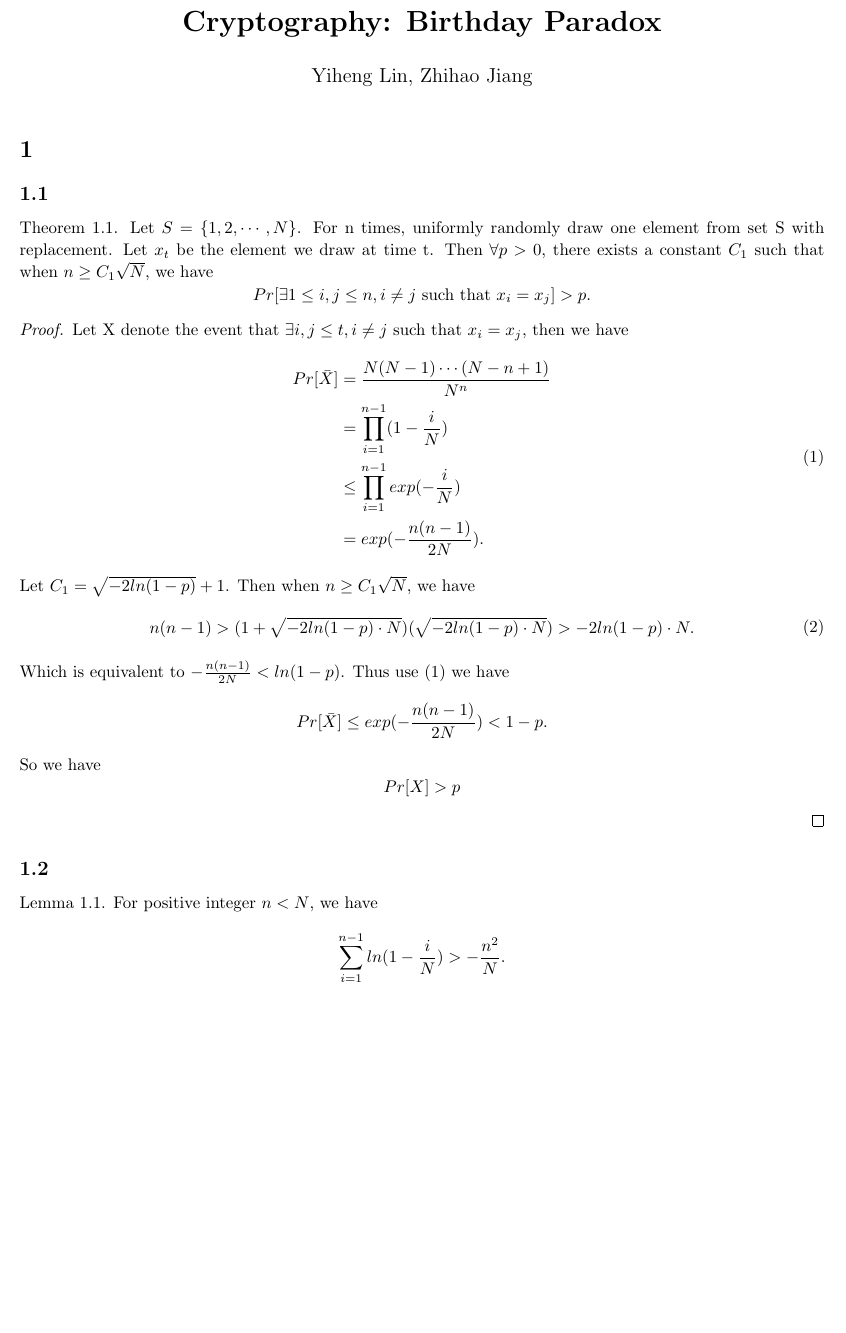
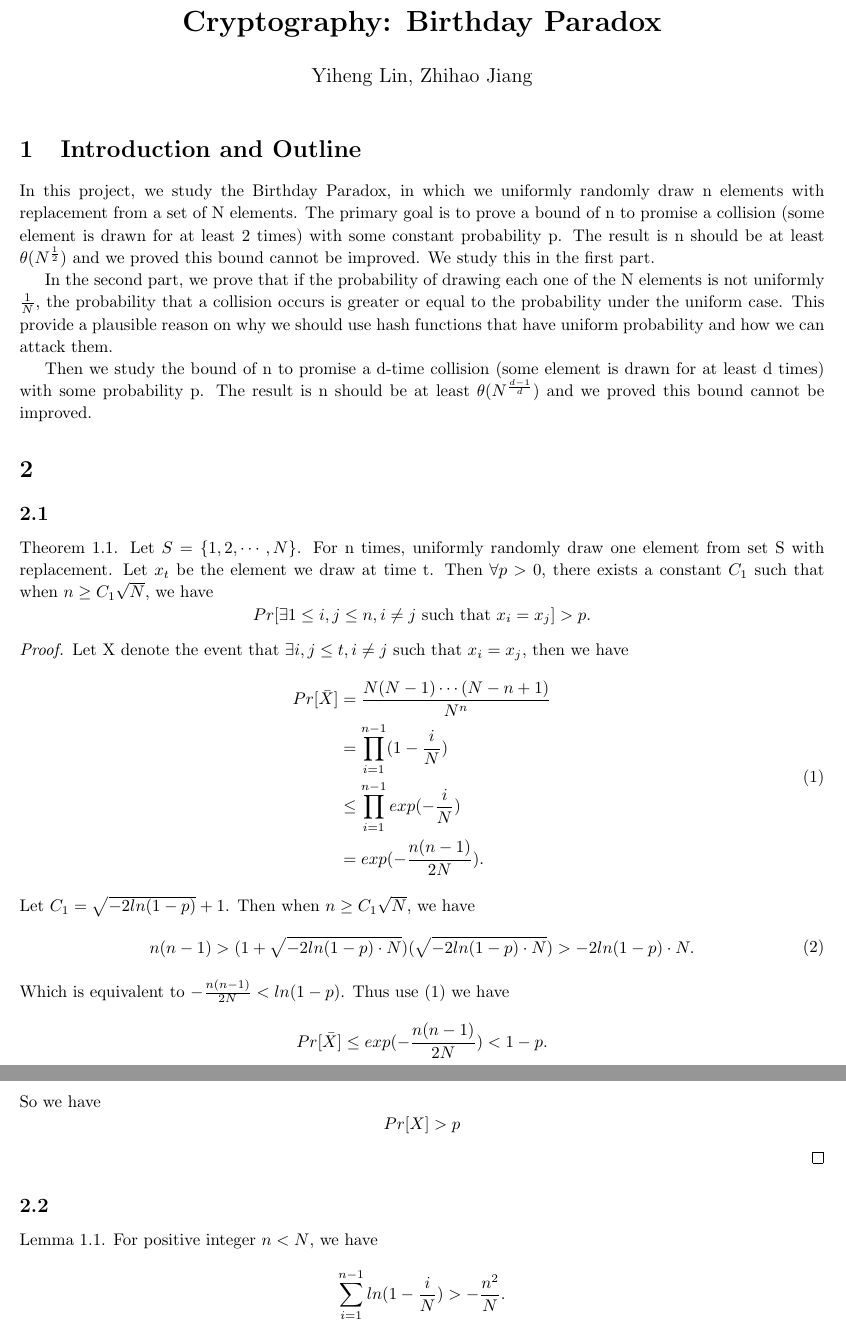
Before and after one commit to faebdc/Birthday_Paradox, a LaTeX document (draft.tex): part of page 1 of 6 before the commit and two parts of pages 1 and 2 of 6 after it, the two joined at a grey line, cut so that both start at the same text, the shorter picture padded with empty space. Compiled offline with pdfLaTeX.

Commit message:
Add outline

```diff
--- a/draft.tex
+++ b/draft.tex
@@ -63,6 +63,12 @@
     %%%%%%%%%%%%%%%%%%%%%%%%%%%%%%%%%%%%%%%%%%%%%%%%%%%%%%%%%%%%%
     % Begin edit from here
 
+    \section{Introduction and Outline}
+    In this project, we study the Birthday Paradox, in which we uniformly randomly draw n elements with replacement from a set of N elements. The primary goal is to prove a bound of n to promise a collision (some element is drawn for at least 2 times) with some constant probability p. The result is n should be at least $\theta(N^{\frac{1}{2}})$ and we proved this bound cannot be improved. We study this in the first part.
+
+    In the second part, we prove that if the probability of drawing each one of the N elements is not uniformly $\frac{1}{N}$, the probability that a collision occurs is greater or equal to the probability under the uniform case. This provide a plausible reason on why we should use hash functions that have uniform probability and how we can attack them.
+
+    Then we study the bound of n to promise a d-time collision (some element is drawn for at least d times) with some probability p. The result is n should be at least $\theta(N^{\frac{d-1}{d}})$ and we proved this bound cannot be improved.
     \section{}
     \subsection{}
     Theorem 1.1. Let $S = \{1, 2, \cdots, N\}$. For n times, uniformly randomly draw one element from set S with replacement. Let $x_t$ be the element we draw at time t. Then $\forall p > 0$, there exists a constant $C_1$ such that when $n \geq C_1 \sqrt{N}$, we have
```
Also changed, not shown: draft.pdf, 6 other files.
